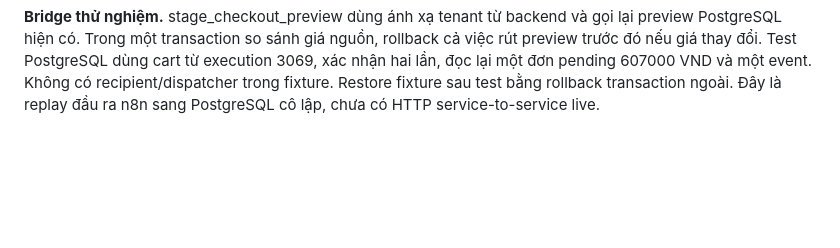
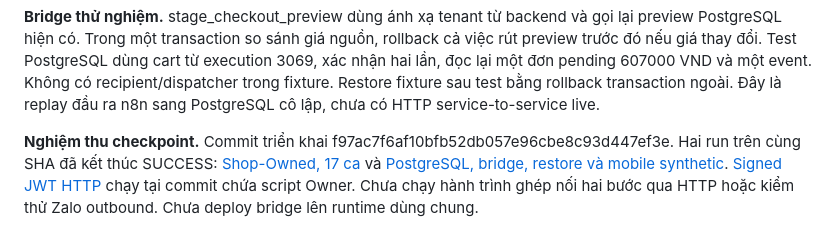
Before and after one commit to ngoctien20/demo-git, a Markdown page: docs/ai-handoff/V12_1_CONSOLIDATION.md, the part around the change. Drawn GitHub-style; blank space fills up the shorter version.

Commit message:
Record verified V12.1 hosted HTTP and PostgreSQL integration evidence

```diff
--- a/docs/ai-handoff/V12_1_CONSOLIDATION.md
+++ b/docs/ai-handoff/V12_1_CONSOLIDATION.md
@@ -29,3 +29,5 @@
 **Module chuẩn được chọn trong repo.** Order service dùng app.commerce_transactions.checkout của data-platform tại ab940a95dae8afdff426bc6ac71693833d5348ce qua qa/notification/order_preview.py. Outbox chuẩn là notification_private.notification_outbox cùng notification_private.on_saved_order; owner_outbox trong schema R1 chỉ làm đối chứng HELD. Bộ router V4.5 dùng lại khi có adapter bảo đảm giữ lệnh gửi. Trạng thái queued của schema tham chiếu cần gate HELD rõ ràng trước khi nối worker thật.
 
 **Bridge thử nghiệm.** stage_checkout_preview dùng ánh xạ tenant từ backend và gọi lại preview PostgreSQL hiện có. Trong một transaction so sánh giá nguồn, rollback cả việc rút preview trước đó nếu giá thay đổi. Test PostgreSQL dùng cart từ execution 3069, xác nhận hai lần, đọc lại một đơn pending 607000 VND và một event. Không có recipient/dispatcher trong fixture. Restore fixture sau test bằng rollback transaction ngoài. Đây là replay đầu ra n8n sang PostgreSQL cô lập, chưa có HTTP service-to-service live.
+
+**Nghiệm thu checkpoint.** Commit triển khai f97ac7f6af10bfb52db057e96cbe8c93d447ef3e. Hai run trên cùng SHA đã kết thúc SUCCESS: [Shop-Owned, 17 ca](https://github.com/ngoctien20/demo-git/actions/runs/43523047719) và [PostgreSQL, bridge, restore và mobile synthetic](https://github.com/ngoctien20/demo-git/actions/runs/43523047731). [Signed JWT HTTP](https://github.com/ngoctien20/demo-git/actions/runs/43522424943) chạy tại commit chứa script Owner. Chưa chạy hành trình ghép nối hai bước qua HTTP hoặc kiểm thử Zalo outbound. Chưa deploy bridge lên runtime dùng chung.
```
